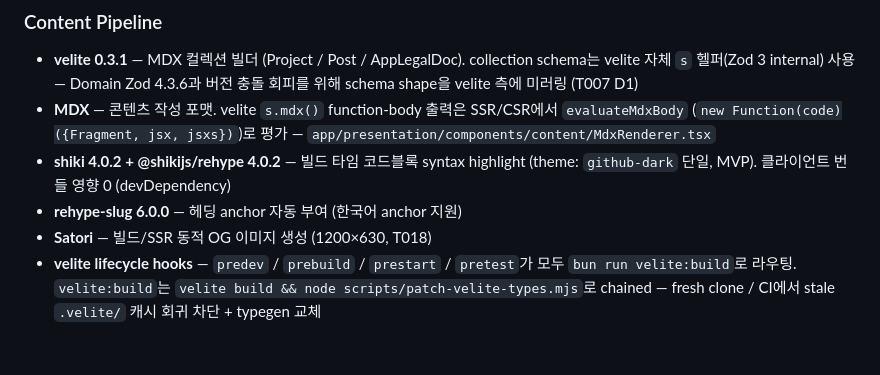
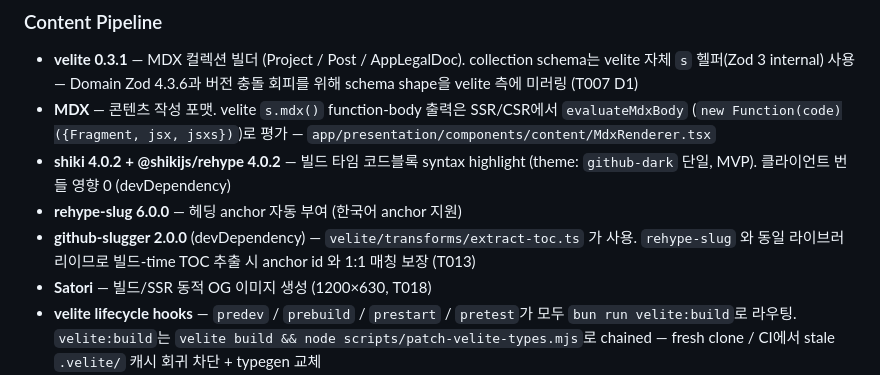
Before and after one commit to onepunch-tk/tkstar-dev-site, a Markdown page: CLAUDE.md, the part around the change. GitHub-like rendering; blank space fills up the shorter version.

Commit message:
📝 docs: CLAUDE.md tech stack — github-slugger devDep 추가 (T013)
velite/transforms/extract-toc.ts 가 rehype-slug 와 동일 라이브러리(github-slugger) 를 사용하여 build-time TOC 추출 시 anchor id 1:1 매칭 보장.

Refs #46

Co-Authored-By: Claude Opus 4.7 (1M context) <noreply@anthropic.com>

```diff
--- a/CLAUDE.md
+++ b/CLAUDE.md
@@ -100,6 +100,7 @@
 - **MDX** — 콘텐츠 작성 포맷. velite `s.mdx()` function-body 출력은 SSR/CSR에서 `evaluateMdxBody` (`new Function(code)({Fragment, jsx, jsxs})`)로 평가 — `app/presentation/components/content/MdxRenderer.tsx`
 - **shiki 4.0.2 + @shikijs/rehype 4.0.2** — 빌드 타임 코드블록 syntax highlight (theme: `github-dark` 단일, MVP). 클라이언트 번들 영향 0 (devDependency)
 - **rehype-slug 6.0.0** — 헤딩 anchor 자동 부여 (한국어 anchor 지원)
+- **github-slugger 2.0.0** (devDependency) — `velite/transforms/extract-toc.ts` 가 사용. `rehype-slug` 와 동일 라이브러리이므로 빌드-time TOC 추출 시 anchor id 와 1:1 매칭 보장 (T013)
 - **Satori** — 빌드/SSR 동적 OG 이미지 생성 (1200×630, T018)
 - **velite lifecycle hooks** — `predev` / `prebuild` / `prestart` / `pretest`가 모두 `bun run velite:build`로 라우팅. `velite:build`는 `velite build && node scripts/patch-velite-types.mjs`로 chained — fresh clone / CI에서 stale `.velite/` 캐시 회귀 차단 + typegen 교체
 - **Velite typegen patch** — velite 0.3.1 native typegen이 `import type __vc from '../velite.config.ts'`로 Zod 3 internal private 타입(`ZodInvalidStringIssue`, `ZodOptionalDef` 등)을 노출시켜 `tsc -b`에서 TS4082 폭발. `scripts/patch-velite-types.mjs`가 매 build 후 `.velite/index.d.ts`를 명시적 minimal 타입으로 교체. velite upstream fix 시 제거 (T008 D1)
```
